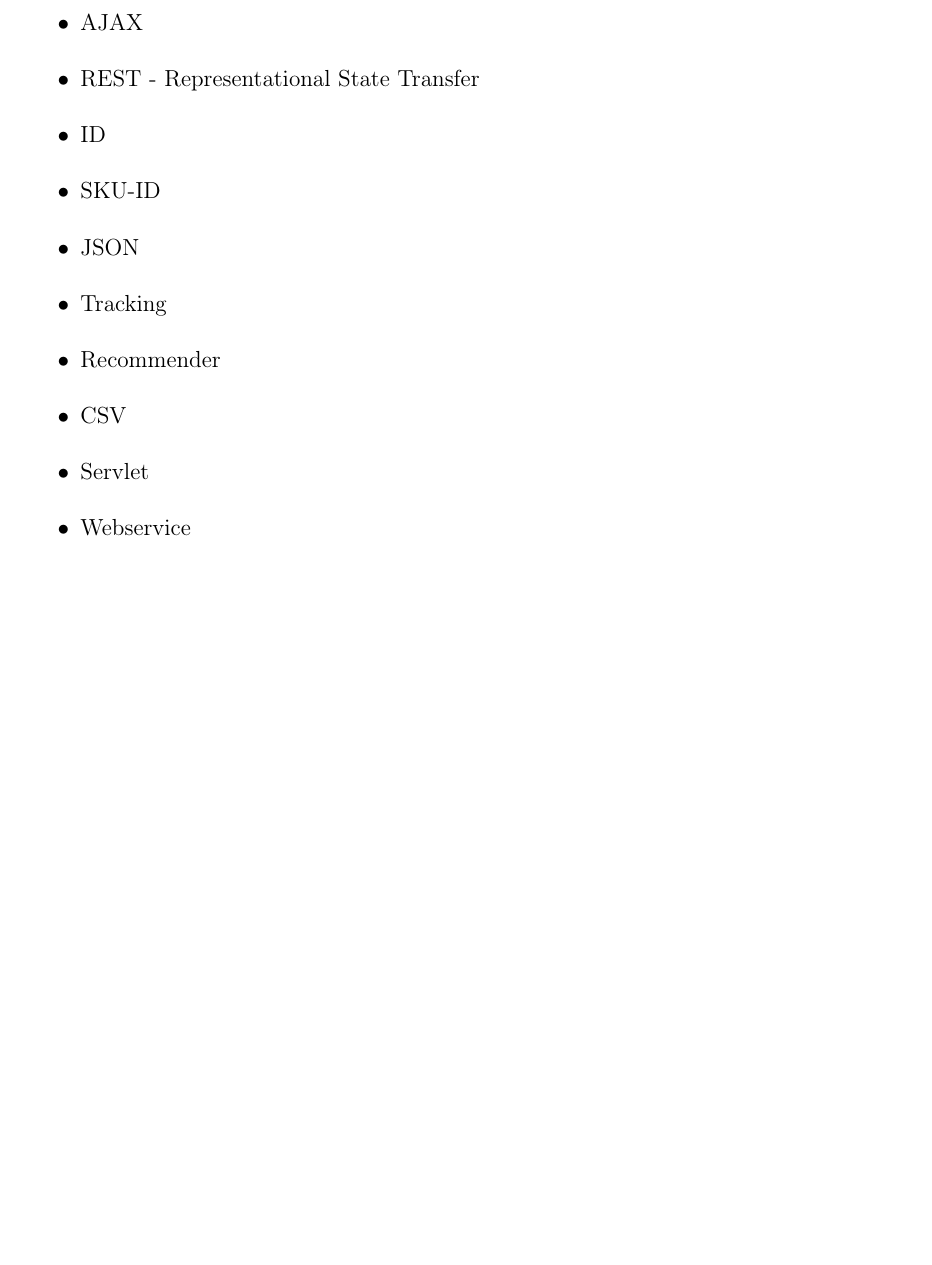
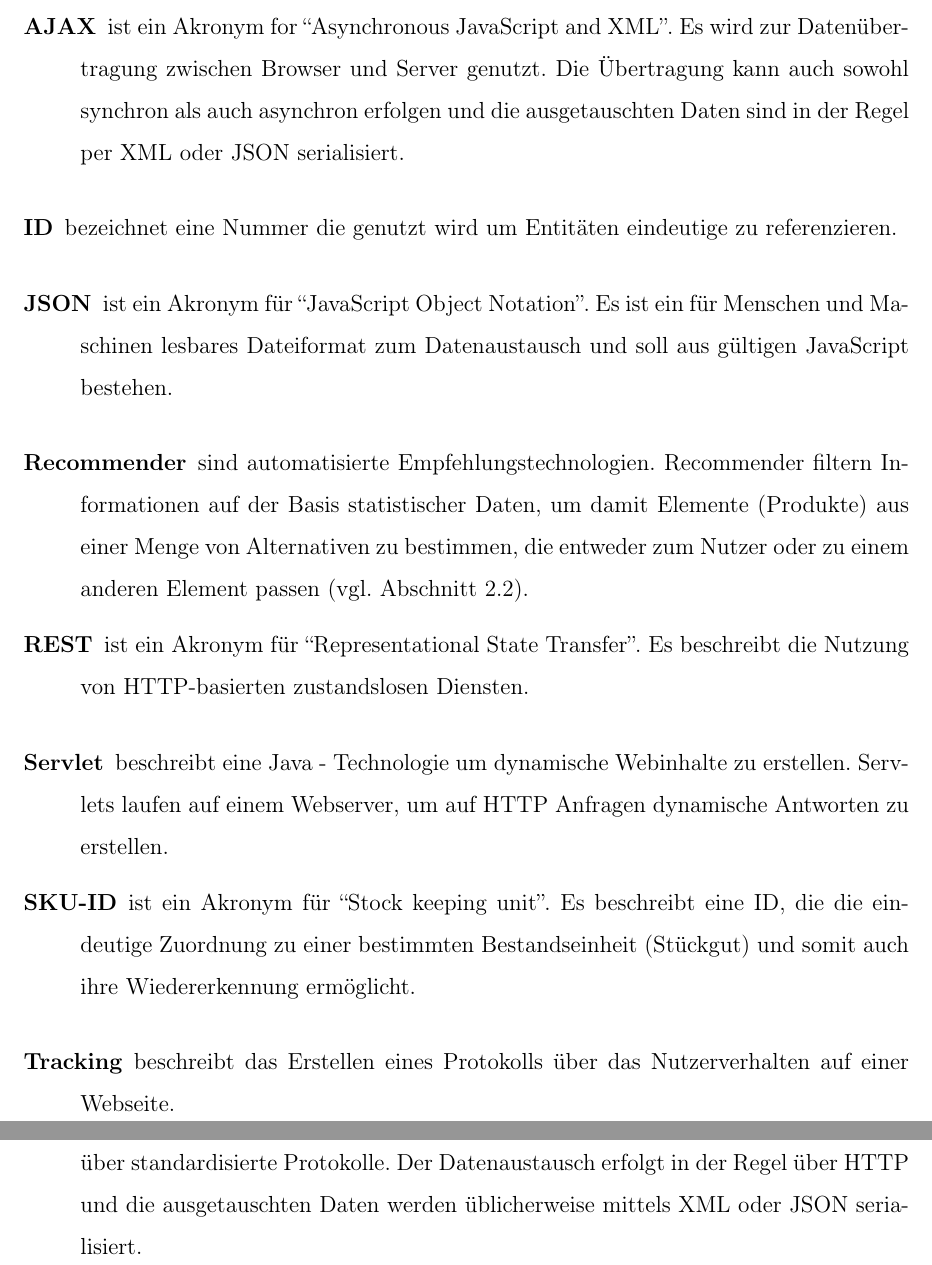
Before and after one commit to tolleiv/thesis, a LaTeX paper (Text/Text.tex, which reads Text/Glossar.tex, Text/Zusammenfassung.tex): part of page 70 of 75 before the commit and two parts of pages 72 and 73 of 78 after it, the two joined at a grey line, cut at the place of the change, the shorter picture padded with empty space. The pictures show the PDF file Text/Text.pdf that the author committed with the source.

Commit message:
Added glossary

```diff
--- /dev/null
+++ b/Text/Glossar.tex
@@ -0,0 +1,52 @@
+
+\newglossaryentry{AJAX}
+{
+  name=AJAX,
+  description={ist ein Akronym for ``Asynchronous JavaScript and XML''. Es wird zur Datenübertragung zwischen Browser und Server genutzt. Die Übertragung kann auch sowohl synchron als auch asynchron erfolgen und die ausgetauschten Daten sind in der Regel per XML oder JSON serialisiert}
+}
+\newglossaryentry{REST}
+{
+  name=REST,
+  description={ist ein Akronym für ``Representational State Transfer''. Es beschreibt die Nutzung von HTTP-basierten zustandslosen Diensten}
+}
+\newglossaryentry{ID}
+{
+  name=ID,
+  description={bezeichnet eine Nummer die genutzt wird um Entitäten eindeutige zu referenzieren}
+}
+\newglossaryentry{SKU-ID}
+{
+  name=SKU-ID,
+  description={ist ein Akronym für ``Stock keeping unit''. Es beschreibt eine ID, die die eindeutige Zuordnung zu einer bestimmten Bestandseinheit (Stückgut) und somit auch ihre Wiedererkennung ermöglicht}
+}
+\newglossaryentry{tracking}
+{
+  name=Tracking,
+  description={beschreibt das Erstellen eines Protokolls über das Nutzerverhalten auf einer Webseite}
+}
+\newglossaryentry{JSON}
+{
+  name=JSON,
+  description={ist ein Akronym für ``JavaScript Object Notation''. Es ist ein für Menschen und Maschinen lesbares Dateiformat zum Datenaustausch und soll aus gültigen JavaScript bestehen}
+}
+\newglossaryentry{Recommender}
+{
+  name=Recommender,
+  description={sind automatisierte Empfehlungstechnologien. Recommender filtern Informationen auf der Basis statistischer Daten, um damit Elemente (Produkte) aus einer Menge von Alternativen zu bestimmen, die entweder zum Nutzer oder zu einem anderen Element passen (vgl. Abschnitt \ref{sec:collaborativefiltering})}
+}
+
+\newglossaryentry{Servlet}
+{
+  name=Servlet,
+  description={ beschreibt eine Java - Technologie um dynamische Webinhalte zu erstellen. Servlets laufen auf einem Webserver, um auf HTTP Anfragen dynamische Antworten zu erstellen}
+}
+\newglossaryentry{Webservice}
+{
+  name=Webservice,
+  description={bezeichnet eine Technik zur Anwendungskopplung in heterogenen Systemen über standardisierte Protokolle. Der Datenaustausch erfolgt in der Regel über HTTP und die ausgetauschten Daten werden üblicherweise mittels XML oder JSON serialisiert}
+}
+%\addcontentsline{toc}{subsection}{Glossary}
+\newpage\printglossary[title=Glossar,toctitle=Glossar]
+
+
+\glsaddall
--- a/Text/Zusammenfassung.tex
+++ b/Text/Zusammenfassung.tex
@@ -12,14 +12,3 @@ Auswirkungen auf die Verkaufsdiversität Fleder09
 
 Ausblick ``Similarity Search in High Dimensions via Hashing'' (LSH) als mögliche Erweiterung
 Ausblick ``Content boosted matrix factorization'' with in Forbes11
-
-
-
-Glossar:
-\begin{itemize}
-\item AJAX
-\item REST - Representational State Transfer
-\item ID
-\item SKU-ID
-\item JSON
-\item Tracking
```
Also changed, not shown: Text/Entwurf_Anforderungen.tex (+1 -1 lines), Text/Entwurf_System.tex (+1 -1 lines), Text/Evaluation.tex (+23 -1 lines), Text/Literatur.bib (+8 -0 lines), Text/Text.tex (+4 -0 lines), Text/Text.pdf, Text/Zusammenfassung.tex (5 more changed lines), 2 other files.
